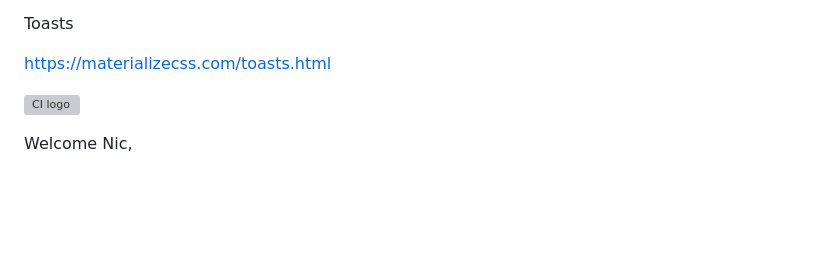
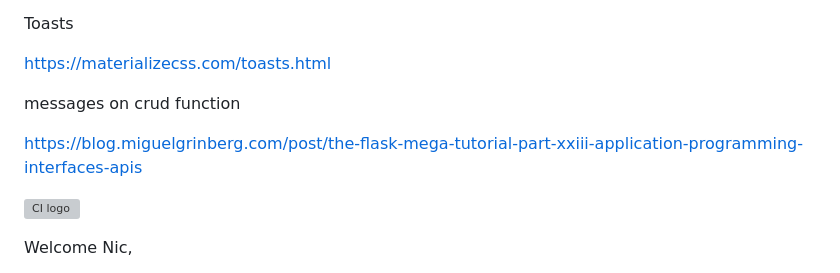
Before and after one commit to nccadman19/beauty-hq, a Markdown page: README.md, the part around the change. GitHub-like rendering; blank space fills up the shorter version; grey boxes are pictures that could not be loaded.

Commit message:
help on popup messages added to readme

```diff
--- a/README.md
+++ b/README.md
@@ -189,6 +189,11 @@ Toasts
 
 https://materializecss.com/toasts.html
 
+messages on crud function
+
+https://blog.miguelgrinberg.com/post/the-flask-mega-tutorial-part-xxiii-application-programming-interfaces-apis
+
+
 
 ![CI logo](https://codeinstitute.s3.amazonaws.com/fullstack/ci_logo_small.png)
 
```
